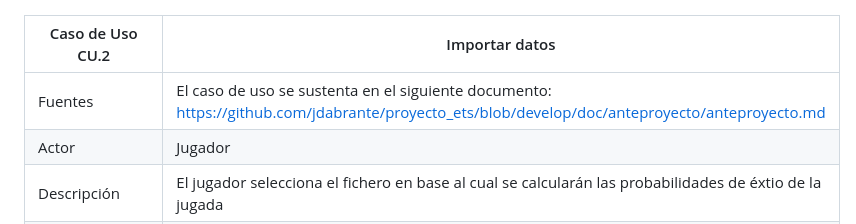
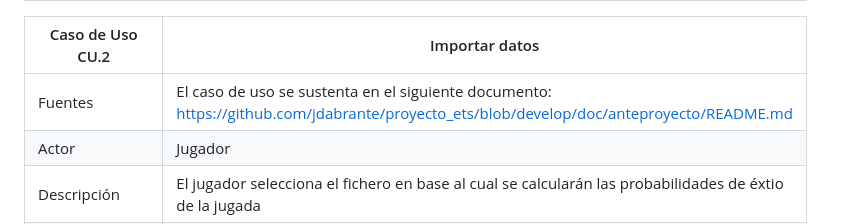
Before and after one commit to jdabrante/proyecto_ets, a Markdown page: doc/diagrama_cu/README.md, the part around the change. Drawn GitHub-style.

```diff
--- a/doc/diagrama_cu/README.md
+++ b/doc/diagrama_cu/README.md
@@ -49,7 +49,7 @@ El siguiente diagrama se corresponde con el diagrama de casos de uso de este pro
 
 | Caso de Uso	CU.2 | Importar datos                                                                                                                                |
 | ---------------- | --------------------------------------------------------------------------------------------------------------------------------------------- |
-| Fuentes          | El caso de uso se sustenta en el siguiente documento: https://github.com/jdabrante/proyecto_ets/blob/develop/doc/anteproyecto/anteproyecto.md |
+| Fuentes          | El caso de uso se sustenta en el siguiente documento:  https://github.com/jdabrante/proyecto_ets/blob/develop/doc/anteproyecto/README.md |
 | Actor            | Jugador                                                                                                                                       |
 | Descripción      | El jugador selecciona el fichero en base al cual se calcularán las probabilidades de éxtio de la jugada                                       |
 | Flujo básico     |                                                                                                                                               |
```
